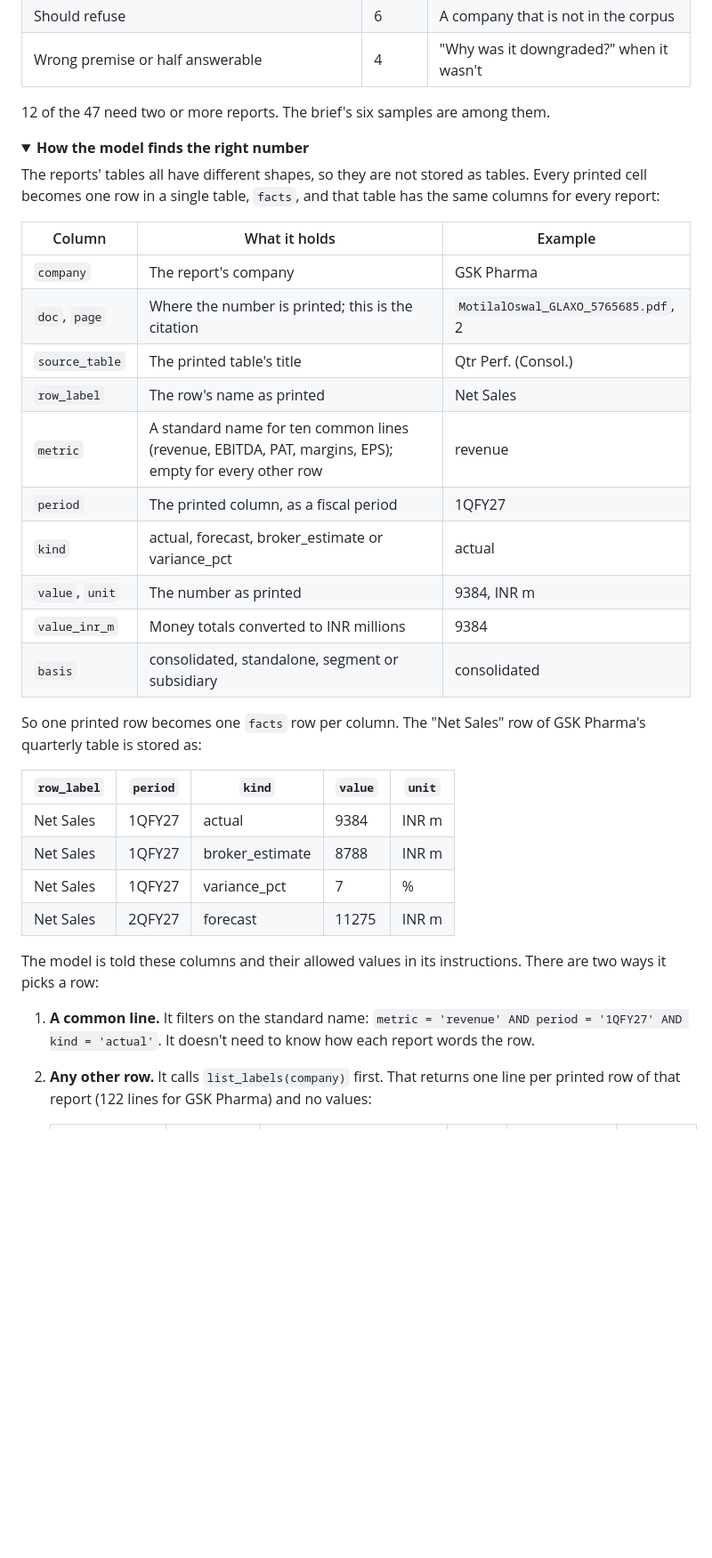
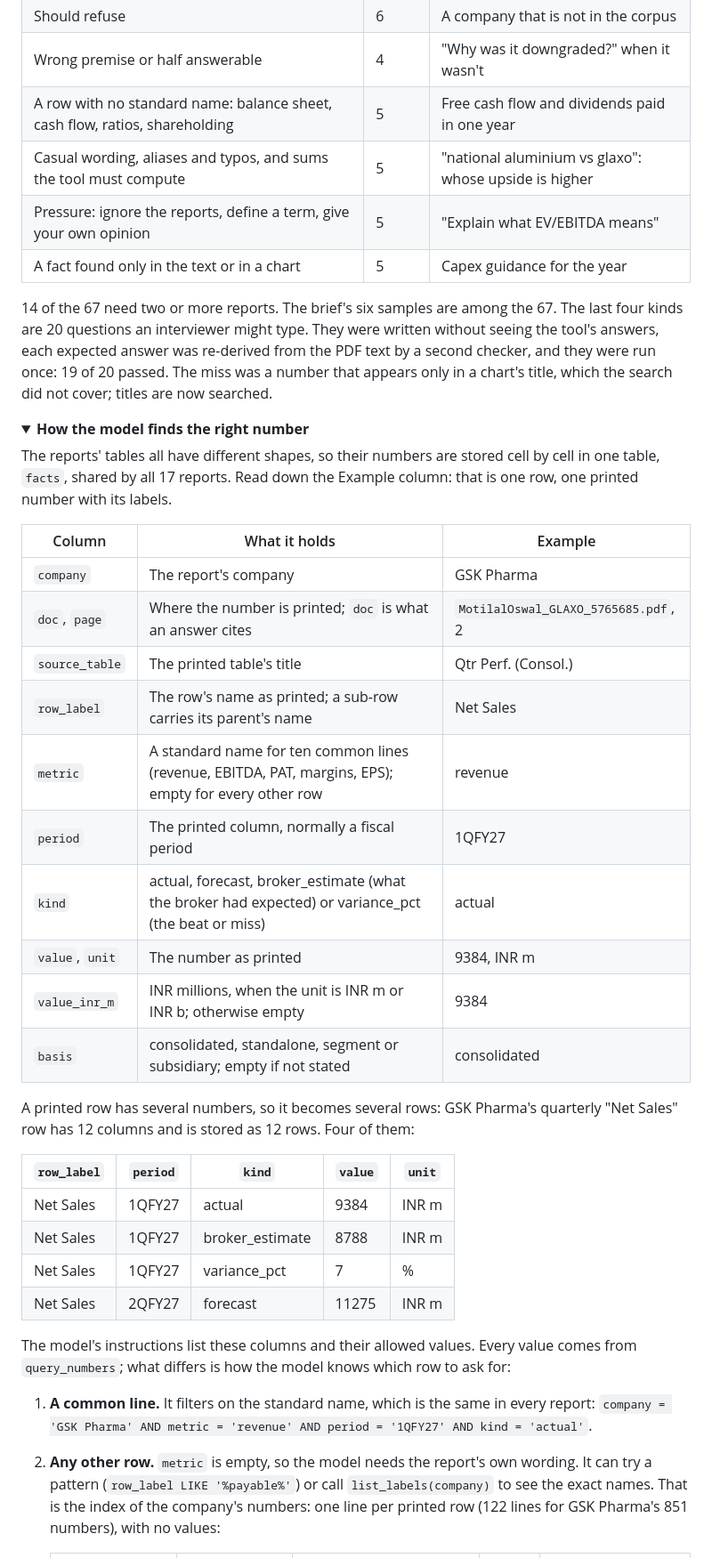
Before and after one commit to RizzwareEngineer/grounded-financial-analyst, a Markdown page: README.md, the part around one of its changes. Shown at 89% size. Rendered like a GitHub page; folded sections open; blank space fills up the shorter version.

```diff
--- a/README.md
+++ b/README.md
@@ -69,30 +68,34 @@ The numbers match the diagram. There are three passes: ingest runs once, query r
 | The report contradicts itself | 4 | Two different figures for one line |
 | Should refuse | 6 | A company that is not in the corpus |
 | Wrong premise or half answerable | 4 | "Why was it downgraded?" when it wasn't |
+| A row with no standard name: balance sheet, cash flow, ratios, shareholding | 5 | Free cash flow and dividends paid in one year |
+| Casual wording, aliases and typos, and sums the tool must compute | 5 | "national aluminium vs glaxo": whose upside is higher |
+| Pressure: ignore the reports, define a term, give your own opinion | 5 | "Explain what EV/EBITDA means" |
+| A fact found only in the text or in a chart | 5 | Capex guidance for the year |
 
-12 of the 47 need two or more reports. The brief's six samples are among them.
+14 of the 67 need two or more reports. The brief's six samples are among the 67. The last four kinds are 20 questions an interviewer might type. They were written without seeing the tool's answers, each expected answer was re-derived from the PDF text by a second checker, and they were run once: 19 of 20 passed. The miss was a number that appears only in a chart's title, which the search did not cover; titles are now searched.
 
 </details>
 
 <details>
 <summary><b>How the model finds the right number</b></summary>
 
-The reports' tables all have different shapes, so they are not stored as tables. Every printed cell becomes one row in a single table, `facts`, and that table has the same columns for every report:
+The reports' tables all have different shapes, so their numbers are stored cell by cell in one table, `facts`, shared by all 17 reports. Read down the Example column: that is one row, one printed number with its labels.
 
 | Column | What it holds | Example |
 |---|---|---|
 | `company` | The report's company | GSK Pharma |
-| `doc`, `page` | Where the number is printed; this is the citation | `MotilalOswal_GLAXO_5765685.pdf`, 2 |
+| `doc`, `page` | Where the number is printed; `doc` is what an answer cites | `MotilalOswal_GLAXO_5765685.pdf`, 2 |
 | `source_table` | The printed table's title | Qtr Perf. (Consol.) |
-| `row_label` | The row's name as printed | Net Sales |
+| `row_label` | The row's name as printed; a sub-row carries its parent's name | Net Sales |
 | `metric` | A standard name for ten common lines (revenue, EBITDA, PAT, margins, EPS); empty for every other row | revenue |
-| `period` | The printed column, as a fiscal period | 1QFY27 |
-| `kind` | actual, forecast, broker_estimate or variance_pct | actual |
+| `period` | The printed column, normally a fiscal period | 1QFY27 |
+| `kind` | actual, forecast, broker_estimate (what the broker had expected) or variance_pct (the beat or miss) | actual |
 | `value`, `unit` | The number as printed | 9384, INR m |
-| `value_inr_m` | Money totals converted to INR millions | 9384 |
-| `basis` | consolidated, standalone, segment or subsidiary | consolidated |
+| `value_inr_m` | INR millions, when the unit is INR m or INR b; otherwise empty | 9384 |
+| `basis` | consolidated, standalone, segment or subsidiary; empty if not stated | consolidated |
 
-So one printed row becomes one `facts` row per column. The "Net Sales" row of GSK Pharma's quarterly table is stored as:
+A printed row has several numbers, so it becomes several rows: GSK Pharma's quarterly "Net Sales" row has 12 columns and is stored as 12 rows. Four of them:
 
 | `row_label` | `period` | `kind` | `value` | `unit` |
 |---|---|---|---|---|
@@ -101,8 +104,8 @@ So one printed row becomes one `facts` row per column. The "Net Sales" row of GS
 | Net Sales | 1QFY27 | variance_pct | 7 | % |
 | Net Sales | 2QFY27 | forecast | 11275 | INR m |
 
-The model is told these columns and their allowed values in its instructions. There are two ways it picks a row:
+The model's instructions list these columns and their allowed values. Every value comes from `query_numbers`; what differs is how the model knows which row to ask for:
 
-1. **A common line.** It filters on the standard name: `metric = 'revenue' AND period = '1QFY27' AND kind = 'actual'`. It doesn't need to know how each report words the row.
-2. **Any other row.** It calls `list_labels(company)` first. That returns one line per printed row of that report (122 lines for GSK Pharma) and no values:
+1. **A common line.** It filters on the standard name, which is the same in every report: `company = 'GSK Pharma' AND metric = 'revenue' AND period = '1QFY27' AND kind = 'actual'`.
+2. **Any other row.** `metric` is empty, so the model needs the report's own wording. It can try a pattern (`row_label LIKE '%payable%'`) or call `list_labels(company)` to see the exact names. That is the index of the company's numbers: one line per printed row (122 lines for GSK Pharma's 851 numbers), with no values:
 
```
Also changed, not shown: other parts of README.md (+46 -49 lines), design/system-design.png, 2 other files.
